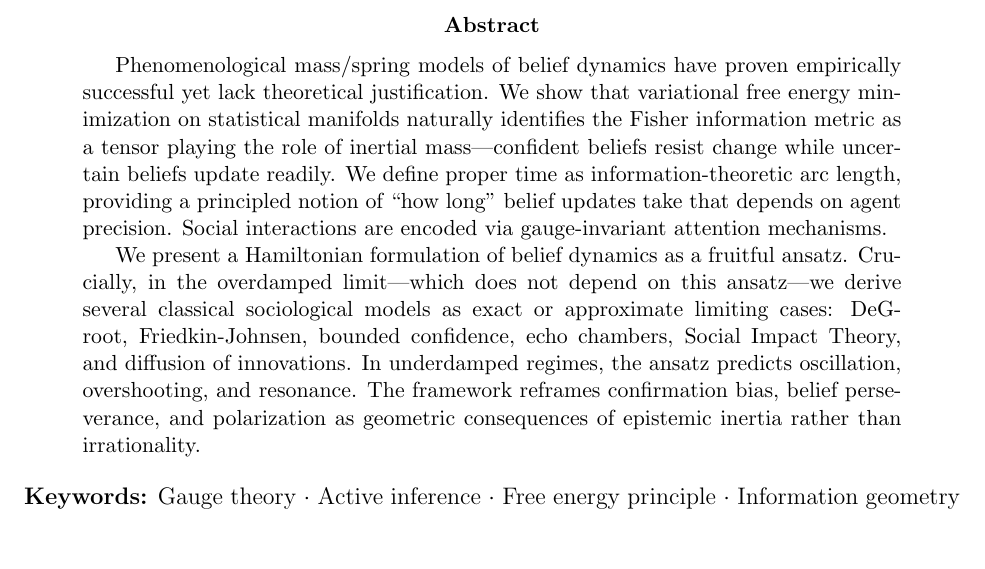
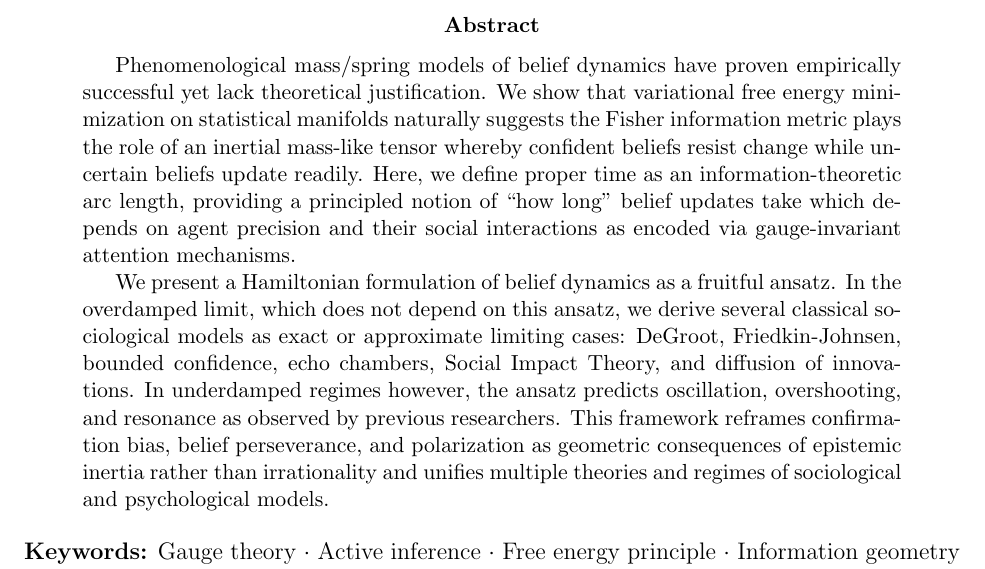
Before and after one commit to cdenn016/Sociology-Psychology-Epistemic-Inertia, a LaTeX paper (belief_inertia_unified.tex): part of page 1 of 44, cut so that both start at the same text, the shorter picture padded with empty space. Compiled offline with pdfLaTeX.

Commit message:
Revise abstract per author preference
- Softer claim: "naturally suggests" vs "identifies"
- Integrate social interactions into proper time description
- Add unification claim in final sentence
- Note prior empirical observations of underdamped predictions

```diff
--- a/belief_inertia_unified.tex
+++ b/belief_inertia_unified.tex
@@ -39,9 +39,9 @@ Robert C. Dennis\\
 
 
 \begin{abstract}
-Phenomenological mass/spring models of belief dynamics have proven empirically successful yet lack theoretical justification. We show that variational free energy minimization on statistical manifolds naturally identifies the Fisher information metric as a tensor playing the role of inertial mass---confident beliefs resist change while uncertain beliefs update readily. We define proper time as information-theoretic arc length, providing a principled notion of ``how long'' belief updates take that depends on agent precision. Social interactions are encoded via gauge-invariant attention mechanisms.
-
-We present a Hamiltonian formulation of belief dynamics as a fruitful ansatz. Crucially, in the overdamped limit---which does not depend on this ansatz---we derive several classical sociological models as exact or approximate limiting cases: DeGroot, Friedkin-Johnsen, bounded confidence, echo chambers, Social Impact Theory, and diffusion of innovations. In underdamped regimes, the ansatz predicts oscillation, overshooting, and resonance. The framework reframes confirmation bias, belief perseverance, and polarization as geometric consequences of epistemic inertia rather than irrationality.
+Phenomenological mass/spring models of belief dynamics have proven empirically successful yet lack theoretical justification. We show that variational free energy minimization on statistical manifolds naturally suggests the Fisher information metric plays the role of an inertial mass-like tensor whereby confident beliefs resist change while uncertain beliefs update readily. Here, we define proper time as an information-theoretic arc length, providing a principled notion of ``how long'' belief updates take which depends on agent precision and their social interactions as encoded via gauge-invariant attention mechanisms.
+
+We present a Hamiltonian formulation of belief dynamics as a fruitful ansatz. In the overdamped limit, which does not depend on this ansatz, we derive several classical sociological models as exact or approximate limiting cases: DeGroot, Friedkin-Johnsen, bounded confidence, echo chambers, Social Impact Theory, and diffusion of innovations. In underdamped regimes however, the ansatz predicts oscillation, overshooting, and resonance as observed by previous researchers. This framework reframes confirmation bias, belief perseverance, and polarization as geometric consequences of epistemic inertia rather than irrationality and unifies multiple theories and regimes of sociological and psychological models.
 \end{abstract}
 
 
```
